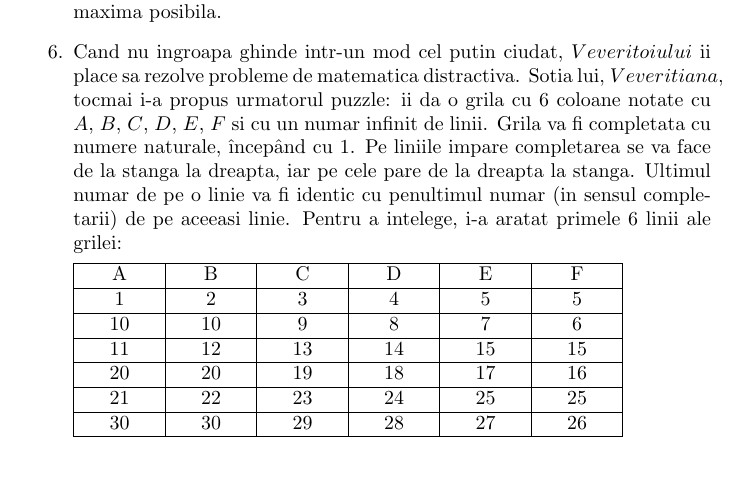
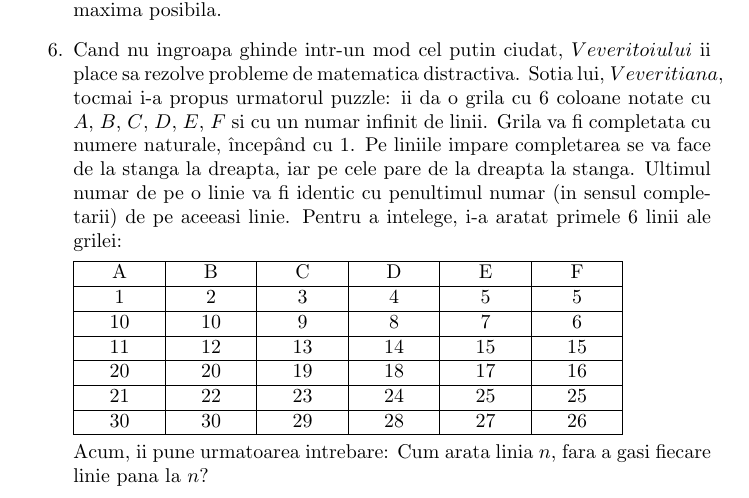
Before and after one commit to KruZZy/coderdojo-python, a LaTeX document (challenge-uri/14.11.2019.tex): part of the page, cut so that both start at the same text, the shorter picture padded with empty space. Compiled offline with pdfLaTeX.

Commit message:
corectare

```diff
--- a/challenge-uri/14.11.2019.tex
+++ b/challenge-uri/14.11.2019.tex
@@ -44,7 +44,7 @@
          \hline
         \end{tabularx}
 
-
+        Acum, ii pune urmatoarea intrebare: Cum arata linia $n$, fara a gasi fiecare linie pana la $n$?
     \end{enumerate}
 
 \end{document}
```
Also changed, not shown: challenge-uri/challenge_14.11.2019.pdf.
